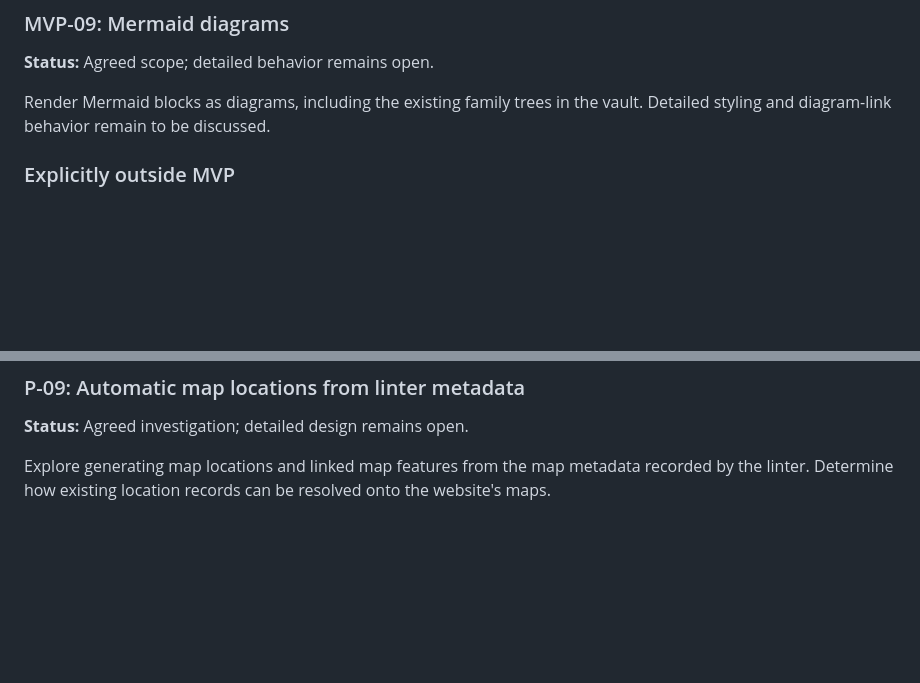
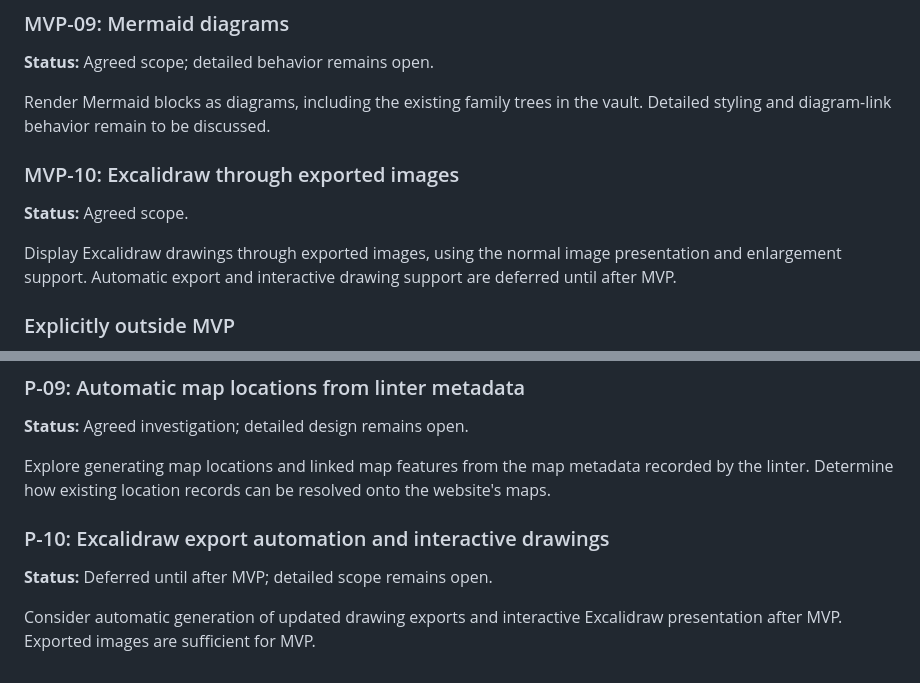
Before and after one commit to msackton/taelgarverse-core, a Markdown page: docs/roadmap.md, 2 parts joined by grey strips. GitHub-like rendering; blank space fills up the shorter version.

Commit message:
docs: scope Excalidraw MVP to exported images

```diff
--- a/docs/roadmap.md
+++ b/docs/roadmap.md
@@ -103,6 +103,14 @@ discussed.
 
 Render Mermaid blocks as diagrams, including the existing family trees in the
 vault. Detailed styling and diagram-link behavior remain to be discussed.
+
+### MVP-10: Excalidraw through exported images
+
+**Status:** Agreed scope.
+
+Display Excalidraw drawings through exported images, using the normal image
+presentation and enlargement support. Automatic export and interactive drawing
+support are deferred until after MVP.
 
 ### Explicitly outside MVP
 
@@ -271,3 +279,10 @@ authoring requirement.
 Explore generating map locations and linked map features from the map metadata
 recorded by the linter. Determine how existing location records can be resolved
 onto the website's maps.
+
+### P-10: Excalidraw export automation and interactive drawings
+
+**Status:** Deferred until after MVP; detailed scope remains open.
+
+Consider automatic generation of updated drawing exports and interactive
+Excalidraw presentation after MVP. Exported images are sufficient for MVP.
```
